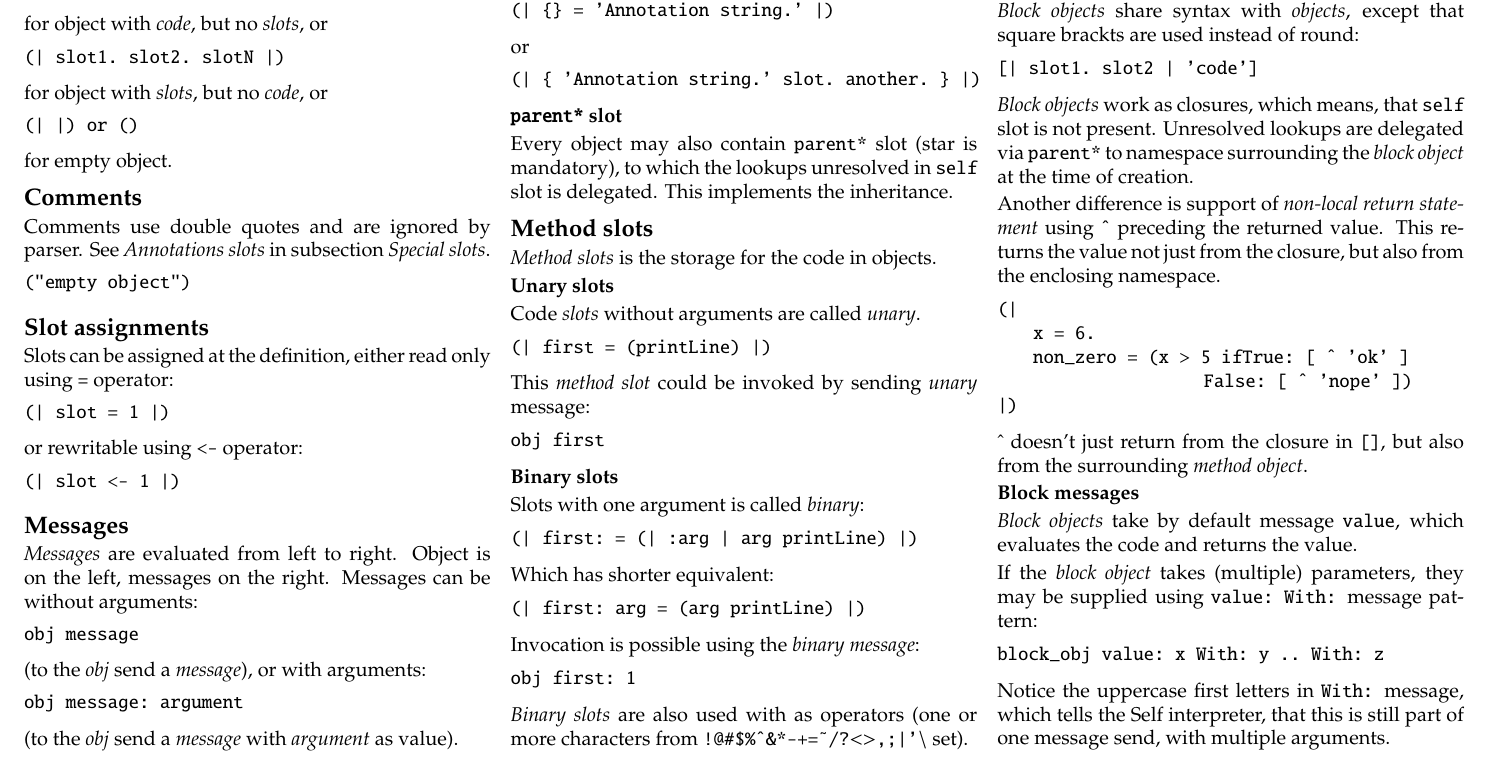
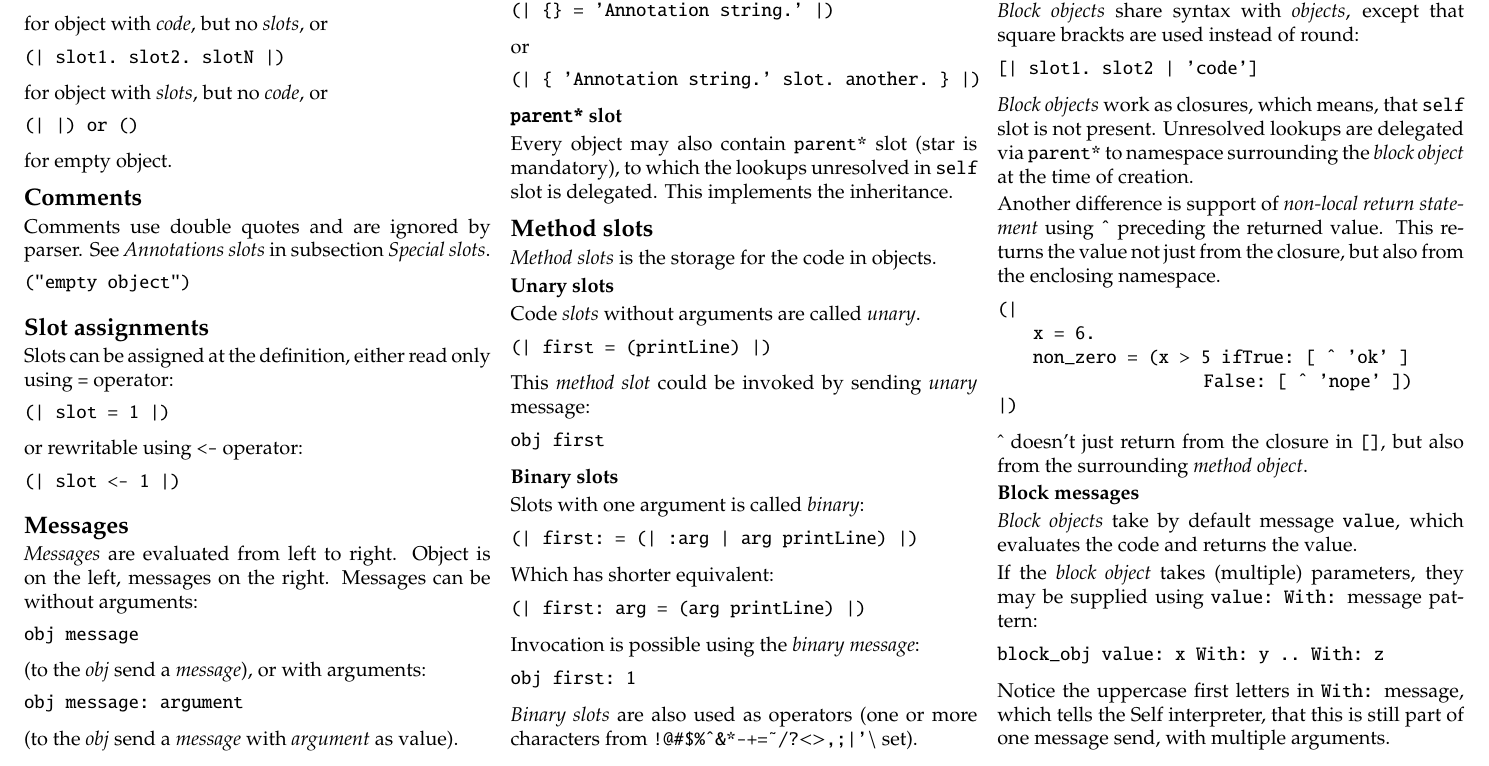
Before and after one commit to SelfBatteries/SelfCheatSheet, a LaTeX document (self_cheatsheet.tex): part of page 1 of 2, cut so that both start at the same text. Compiled offline with pdfLaTeX.

Commit message:
Small fix.

```diff
--- a/self_cheatsheet.tex
+++ b/self_cheatsheet.tex
@@ -245,7 +245,7 @@ Invocation is possible using the \textit{binary message}:
 obj first: 1
 \end{lstlisting}
 
-\textit{Binary slots} are also used with as operators (one or more characters from \texttt{!@\#\$\%\^{}\&*-+=\textasciitilde/?\textless\textgreater,;|'\textbackslash{}} set).
+\textit{Binary slots} are also used as operators (one or more characters from \texttt{!@\#\$\%\^{}\&*-+=\textasciitilde/?\textless\textgreater,;|'\textbackslash{}} set).
 
 
 
```
